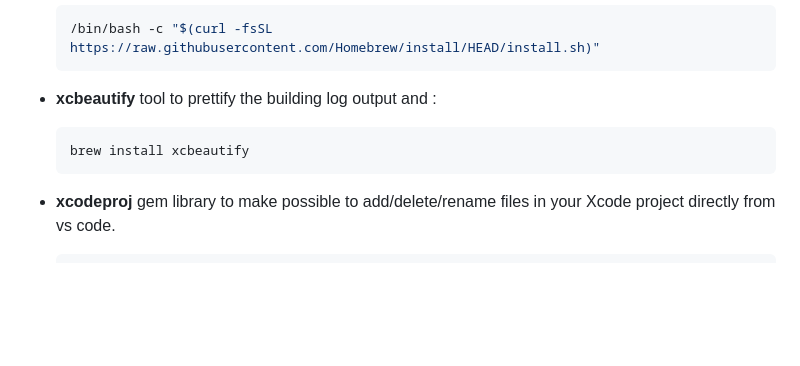
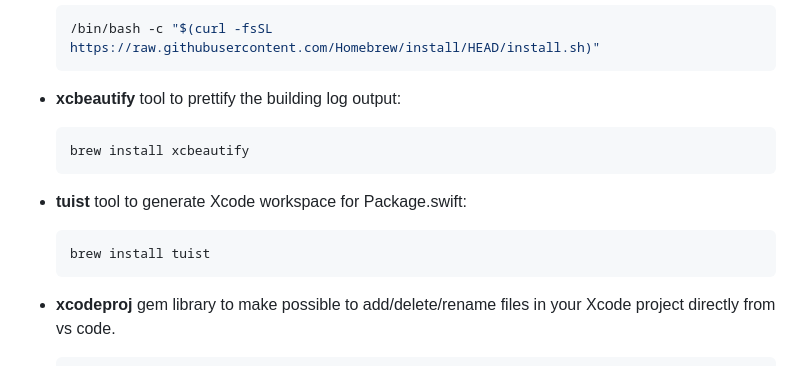
Before and after one commit to fireplusteam/ios-swift-for-vs-code, a Markdown page: README.md, the part around the change. Rendered like a GitHub page; blank space fills up the shorter version.

````diff
--- a/README.md
+++ b/README.md
@@ -65,10 +65,16 @@ Use the following guide to install them manually if any it doesn't work for you:
     /bin/bash -c "$(curl -fsSL https://raw.githubusercontent.com/Homebrew/install/HEAD/install.sh)"
     ```
 
--   **xcbeautify** tool to prettify the building log output and :
+-   **xcbeautify** tool to prettify the building log output:
 
     ```bash
     brew install xcbeautify
+    ```
+
+-   **tuist** tool to generate Xcode workspace for Package.swift:
+
+    ```bash
+    brew install tuist
     ```
 
 -   **xcodeproj** gem library to make possible to add/delete/rename files in your Xcode project directly from vs code.
````
